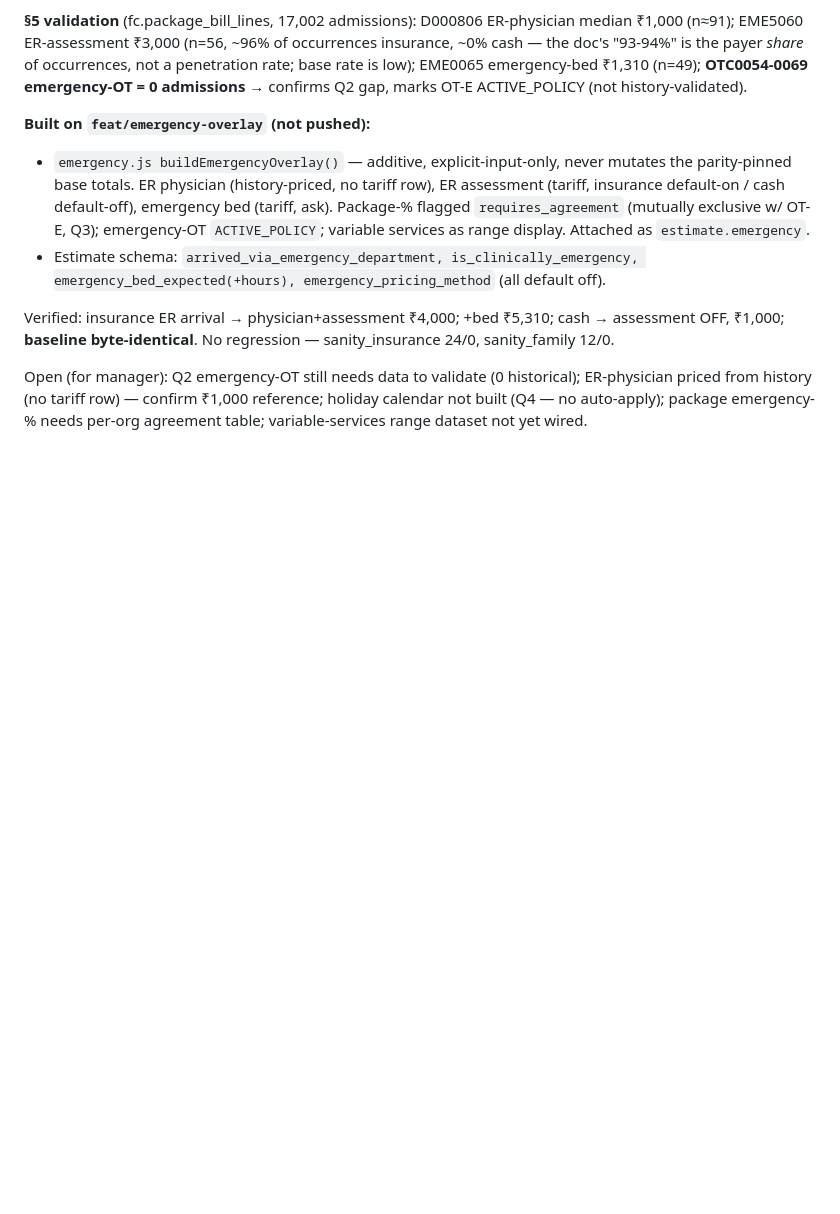
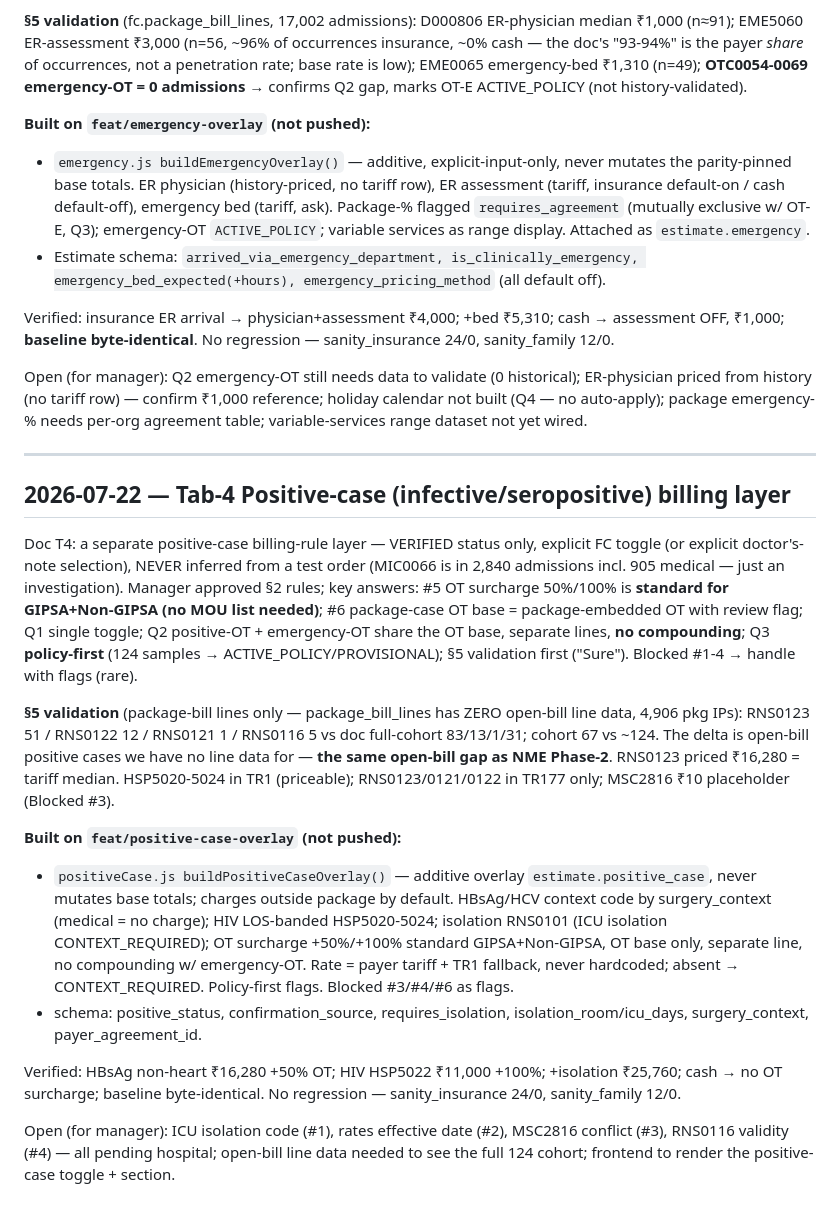
Before and after one commit to sb-figitallabs/fc-estimate, a Markdown page: backend-node/docs/chronicle.md, the part around the change. Rendered like a GitHub page; blank space fills up the shorter version.

Commit message:
docs(chronicle): 2026-07-22 Tab-4 positive-case billing layer
Co-Authored-By: Claude Opus 4.8 (1M context) <noreply@anthropic.com>

```diff
--- a/backend-node/docs/chronicle.md
+++ b/backend-node/docs/chronicle.md
@@ -187,3 +187,19 @@ Doc T3: emergency is a **billing overlay on Treatment A** — never a separate t
 Verified: insurance ER arrival → physician+assessment ₹4,000; +bed ₹5,310; cash → assessment OFF, ₹1,000; **baseline byte-identical**. No regression — sanity_insurance 24/0, sanity_family 12/0.
 
 Open (for manager): Q2 emergency-OT still needs data to validate (0 historical); ER-physician priced from history (no tariff row) — confirm ₹1,000 reference; holiday calendar not built (Q4 — no auto-apply); package emergency-% needs per-org agreement table; variable-services range dataset not yet wired.
+
+---
+
+## 2026-07-22 — Tab-4 Positive-case (infective/seropositive) billing layer
+
+Doc T4: a separate positive-case billing-rule layer — VERIFIED status only, explicit FC toggle (or explicit doctor's-note selection), NEVER inferred from a test order (MIC0066 is in 2,840 admissions incl. 905 medical — just an investigation). Manager approved §2 rules; key answers: #5 OT surcharge 50%/100% is **standard for GIPSA+Non-GIPSA (no MOU list needed)**; #6 package-case OT base = package-embedded OT with review flag; Q1 single toggle; Q2 positive-OT + emergency-OT share the OT base, separate lines, **no compounding**; Q3 **policy-first** (124 samples → ACTIVE_POLICY/PROVISIONAL); §5 validation first ("Sure"). Blocked #1-4 → handle with flags (rare).
+
+**§5 validation** (package-bill lines only — package_bill_lines has ZERO open-bill line data, 4,906 pkg IPs): RNS0123 51 / RNS0122 12 / RNS0121 1 / RNS0116 5 vs doc full-cohort 83/13/1/31; cohort 67 vs ~124. The delta is open-bill positive cases we have no line data for — **the same open-bill gap as NME Phase-2**. RNS0123 priced ₹16,280 = tariff median. HSP5020-5024 in TR1 (priceable); RNS0123/0121/0122 in TR177 only; MSC2816 ₹10 placeholder (Blocked #3).
+
+**Built on `feat/positive-case-overlay` (not pushed):**
+- `positiveCase.js buildPositiveCaseOverlay()` — additive overlay `estimate.positive_case`, never mutates base totals; charges outside package by default. HBsAg/HCV context code by surgery_context (medical = no charge); HIV LOS-banded HSP5020-5024; isolation RNS0101 (ICU isolation CONTEXT_REQUIRED); OT surcharge +50%/+100% standard GIPSA+Non-GIPSA, OT base only, separate line, no compounding w/ emergency-OT. Rate = payer tariff + TR1 fallback, never hardcoded; absent → CONTEXT_REQUIRED. Policy-first flags. Blocked #3/#4/#6 as flags.
+- schema: positive_status, confirmation_source, requires_isolation, isolation_room/icu_days, surgery_context, payer_agreement_id.
+
+Verified: HBsAg non-heart ₹16,280 +50% OT; HIV HSP5022 ₹11,000 +100%; +isolation ₹25,760; cash → no OT surcharge; baseline byte-identical. No regression — sanity_insurance 24/0, sanity_family 12/0.
+
+Open (for manager): ICU isolation code (#1), rates effective date (#2), MSC2816 conflict (#3), RNS0116 validity (#4) — all pending hospital; open-bill line data needed to see the full 124 cohort; frontend to render the positive-case toggle + section.
```
